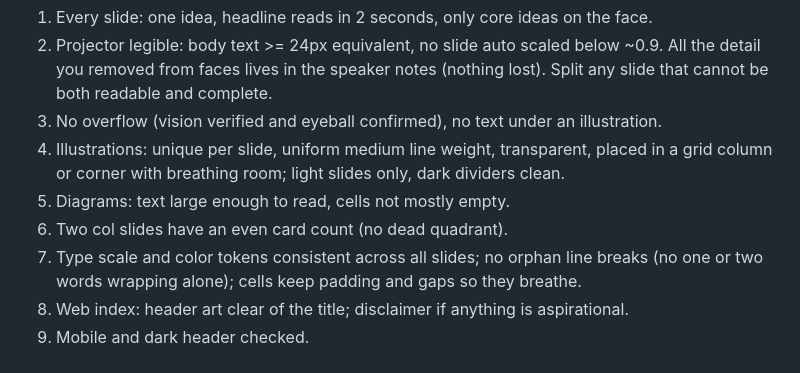
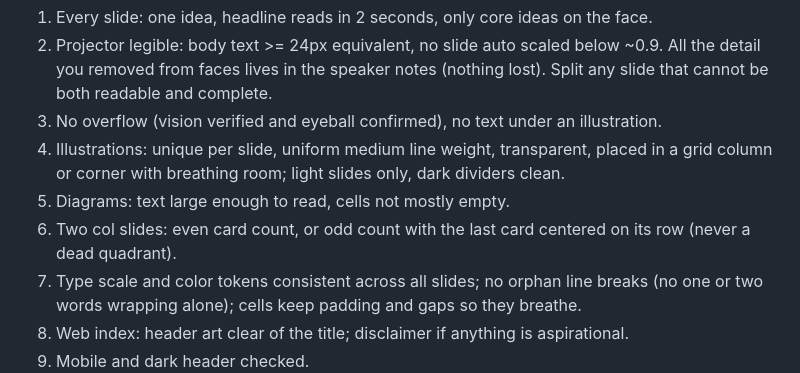
Before and after one commit to kereptom/presentation-templates, a Markdown page: HOW_AGENT_MAKE_SLIDES.md, the part around one of its changes. GitHub-like rendering.

```diff
--- a/HOW_AGENT_MAKE_SLIDES.md
+++ b/HOW_AGENT_MAKE_SLIDES.md
@@ -465,7 +508,8 @@ gradient, and the deck is legible at small size.
 5. Illustrations: unique per slide, uniform medium line weight, transparent, placed in a
    grid column or corner with breathing room; light slides only, dark dividers clean.
 6. Diagrams: text large enough to read, cells not mostly empty.
-7. Two col slides have an even card count (no dead quadrant).
+7. Two col slides: even card count, or odd count with the last card centered on its row
+   (never a dead quadrant).
 8. Type scale and color tokens consistent across all slides; no orphan line breaks (no
    one or two words wrapping alone); cells keep padding and gaps so they breathe.
 9. Web index: header art clear of the title; disclaimer if anything is aspirational.
```
Also changed, not shown: other parts of HOW_AGENT_MAKE_SLIDES.md (+48 -5 lines).
